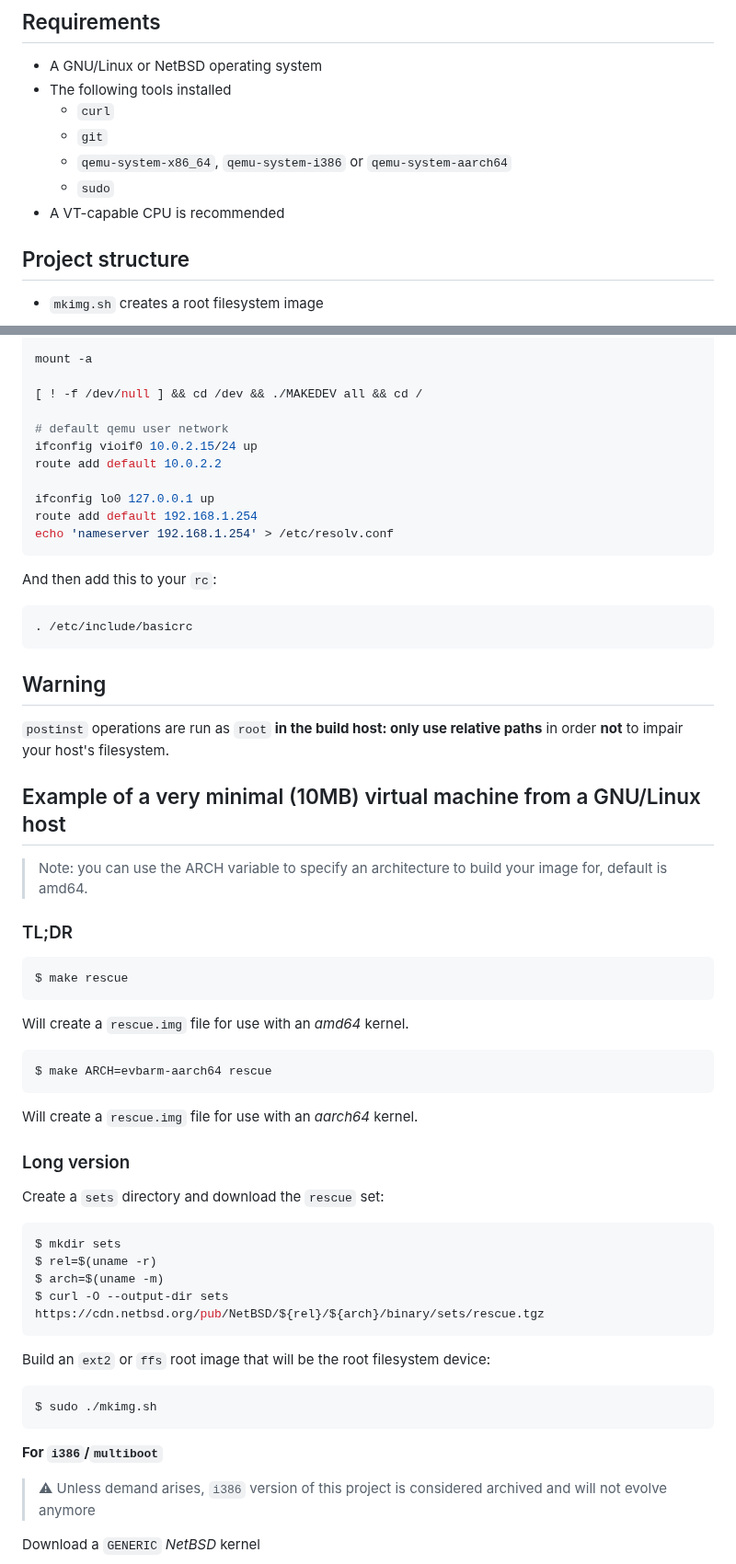
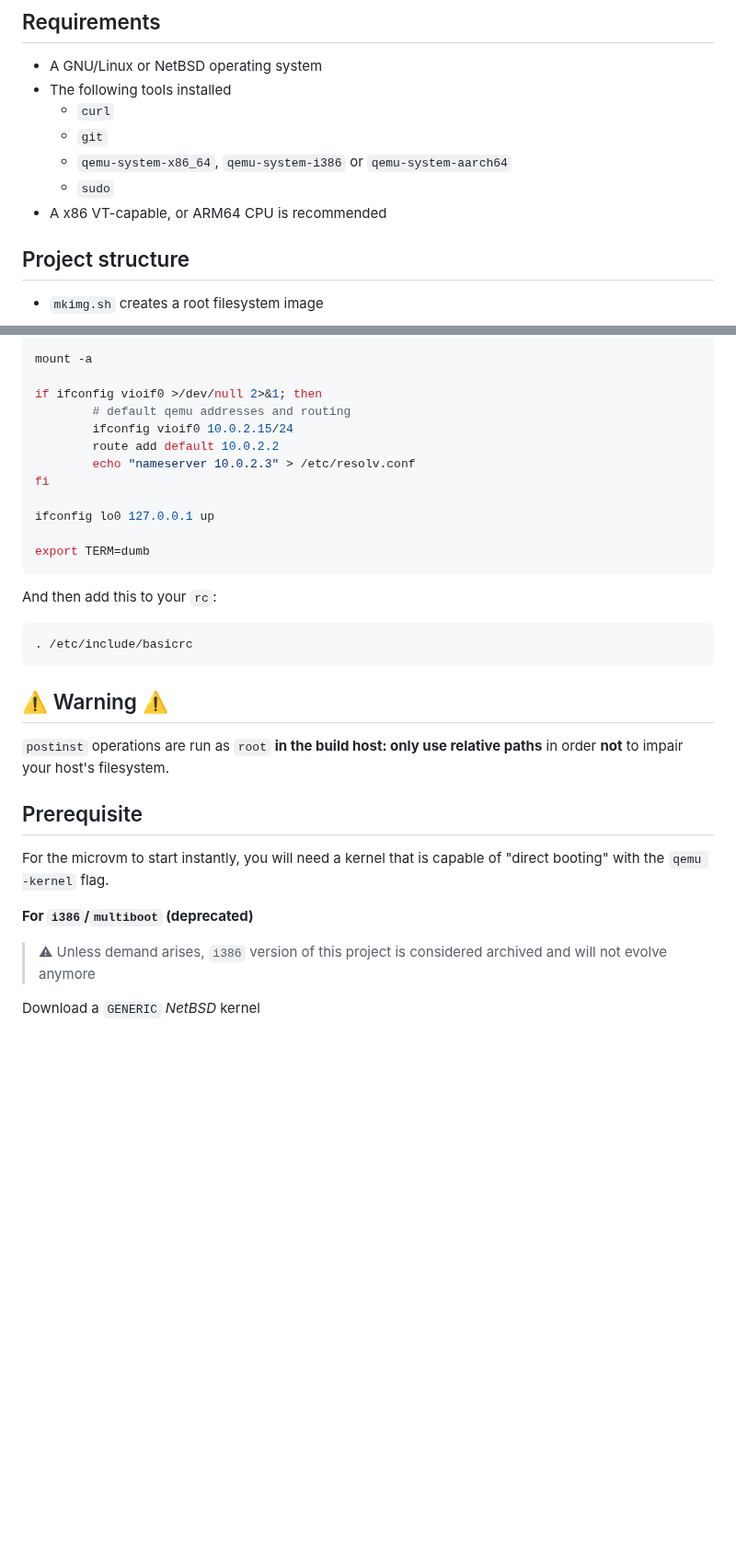
Before and after one commit to midiland/smolBSD, a Markdown page: README.md, 2 parts joined by grey strips. Shown at 92% size. Drawn GitHub-style; blank space fills up the shorter version.

````diff
--- a/README.md
+++ b/README.md
@@ -27,7 +27,7 @@ As of March 2024, this method can use to create or fetch a low footprint kernel
   - `git`
   - `qemu-system-x86_64`, `qemu-system-i386` or `qemu-system-aarch64`
   - `sudo`
-- A VT-capable CPU is recommended
+- A x86 VT-capable, or ARM64 CPU is recommended
 
 ## Project structure
 
@@ -91,15 +91,16 @@ umask 022
 
 mount -a
 
-[ ! -f /dev/null ] && cd /dev && ./MAKEDEV all && cd /
-
-# default qemu user network
-ifconfig vioif0 10.0.2.15/24 up
-route add default 10.0.2.2
+if ifconfig vioif0 >/dev/null 2>&1; then
+        # default qemu addresses and routing
+        ifconfig vioif0 10.0.2.15/24
+        route add default 10.0.2.2
+        echo "nameserver 10.0.2.3" > /etc/resolv.conf
+fi
 
 ifconfig lo0 127.0.0.1 up
-route add default 192.168.1.254
-echo 'nameserver 192.168.1.254' > /etc/resolv.conf
+
+export TERM=dumb
 ```
 
 And then add this to your `rc`:
@@ -107,43 +108,15 @@ And then add this to your `rc`:
 . /etc/include/basicrc
 ```
 
-## Warning
+## ⚠️  Warning ⚠️
 
 `postinst` operations are run as `root` **in the build host: only use relative paths** in order **not** to impair your host's filesystem.
 
-## Example of a very minimal (10MB) virtual machine from a GNU/Linux host
+## Prerequisite
 
-> Note: you can use the ARCH variable to specify an architecture to build your image for, default is amd64.
+For the microvm to start instantly, you will need a kernel that is capable of "direct booting" with the `qemu -kernel` flag.
 
-### TL;DR
-
-```shell
-$ make rescue
-```
-Will create a `rescue.img` file for use with an _amd64_ kernel.
-```shell
-$ make ARCH=evbarm-aarch64 rescue
-```
-Will create a `rescue.img` file for use with an _aarch64_ kernel.
-
-### Long version
-
-Create a `sets` directory and download the `rescue` set:
-
-```shell
-$ mkdir sets
-$ rel=$(uname -r)
-$ arch=$(uname -m)
-$ curl -O --output-dir sets https://cdn.netbsd.org/pub/NetBSD/${rel}/${arch}/binary/sets/rescue.tgz
-```
-
-Build an `ext2` or `ffs` root image that will be the root filesystem device:
-
-```shell
-$ sudo ./mkimg.sh
-```
-
-**For `i386`/`multiboot`**
+**For `i386`/`multiboot` (deprecated)**
 
 > &#x26A0; Unless demand arises, `i386` version of this project is considered archived and will not evolve anymore
 
````
Also changed, not shown: other parts of README.md (+51 -123 lines).
